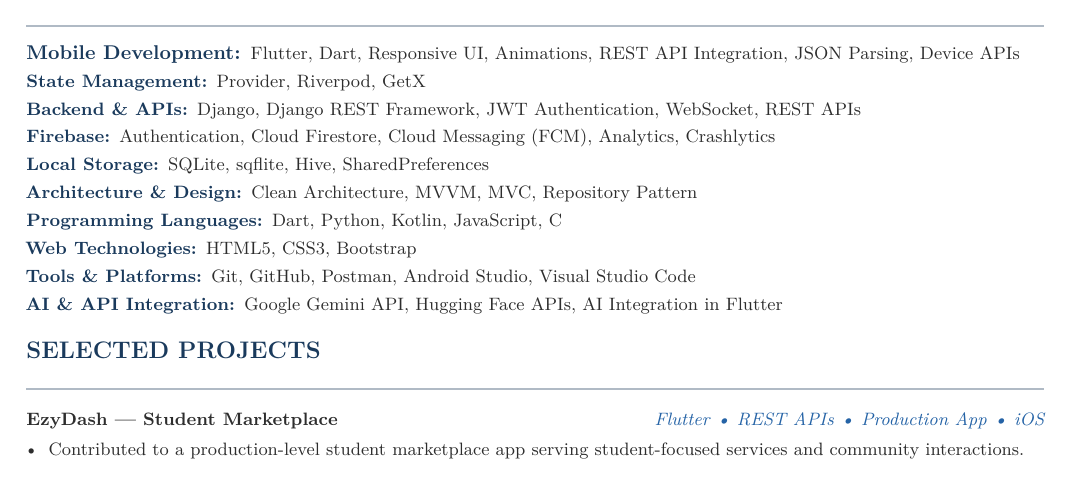
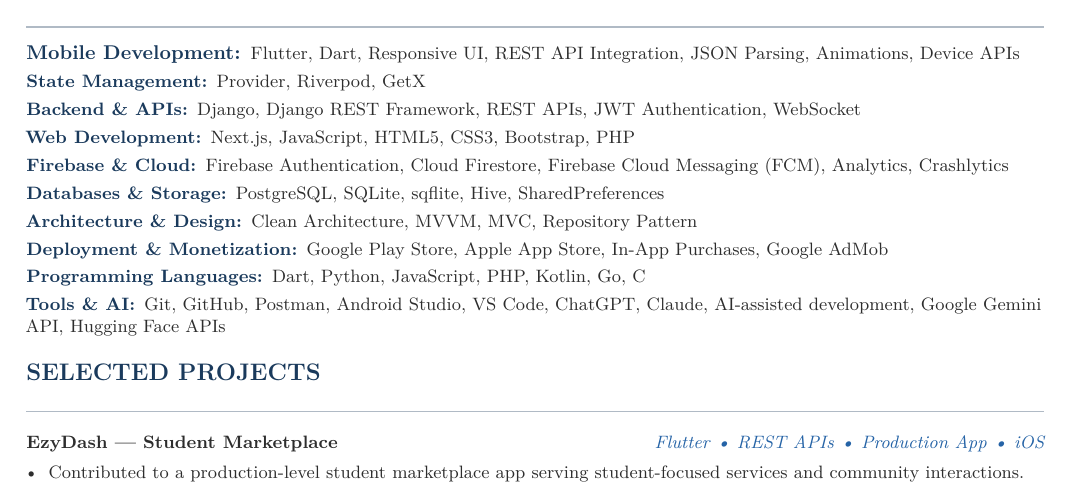
Before and after one commit to SaidurRahman1004/portfolio_cv, a LaTeX CV (saidur_cv.tex): part of page 1 of 2, cut so that both start at the same text. Compiled offline with pdfLaTeX.

Commit message:
Update Technical Skills: add PostgreSQL, Next.js, PHP, Go, AdMob, IAP, ChatGPT, Claude, AI-assisted dev; reorganize into 10 categories

```diff
--- a/saidur_cv.tex
+++ b/saidur_cv.tex
@@ -171,16 +171,16 @@
 \section{Technical Skills}
 
 \vspace{2pt}
-\skillrow{Mobile Development}{Flutter, Dart, Responsive UI, Animations, REST API Integration, JSON Parsing, Device APIs}
+\skillrow{Mobile Development}{Flutter, Dart, Responsive UI, REST API Integration, JSON Parsing, Animations, Device APIs}
 \skillrow{State Management}{Provider, Riverpod, GetX}
-\skillrow{Backend \& APIs}{Django, Django REST Framework, JWT Authentication, WebSocket, REST APIs}
-\skillrow{Firebase}{Authentication, Cloud Firestore, Cloud Messaging (FCM), Analytics, Crashlytics}
-\skillrow{Local Storage}{SQLite, sqflite, Hive, SharedPreferences}
+\skillrow{Backend \& APIs}{Django, Django REST Framework, REST APIs, JWT Authentication, WebSocket}
+\skillrow{Web Development}{Next.js, JavaScript, HTML5, CSS3, Bootstrap, PHP}
+\skillrow{Firebase \& Cloud}{Firebase Authentication, Cloud Firestore, Firebase Cloud Messaging (FCM), Analytics, Crashlytics}
+\skillrow{Databases \& Storage}{PostgreSQL, SQLite, sqflite, Hive, SharedPreferences}
 \skillrow{Architecture \& Design}{Clean Architecture, MVVM, MVC, Repository Pattern}
-\skillrow{Programming Languages}{Dart, Python, Kotlin, JavaScript, C}
-\skillrow{Web Technologies}{HTML5, CSS3, Bootstrap}
-\skillrow{Tools \& Platforms}{Git, GitHub, Postman, Android Studio, Visual Studio Code}
-\skillrow{AI \& API Integration}{Google Gemini API, Hugging Face APIs, AI Integration in Flutter}
+\skillrow{Deployment \& Monetization}{Google Play Store, Apple App Store, In-App Purchases, Google AdMob}
+\skillrow{Programming Languages}{Dart, Python, JavaScript, PHP, Kotlin, Go, C}
+\skillrow{Tools \& AI}{Git, GitHub, Postman, Android Studio, VS Code, ChatGPT, Claude, AI-assisted development, Google Gemini API, Hugging Face APIs}
 
 % ---- SELECTED PROJECTS --------------------------------------
 \section{Selected Projects}
```
Also changed, not shown: saidur_cv.pdf.
